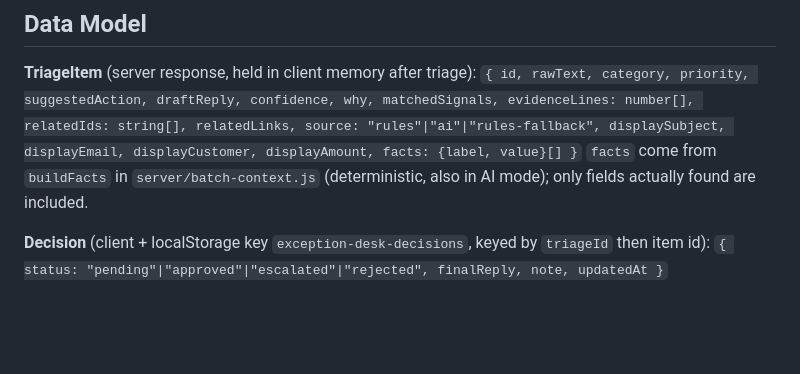
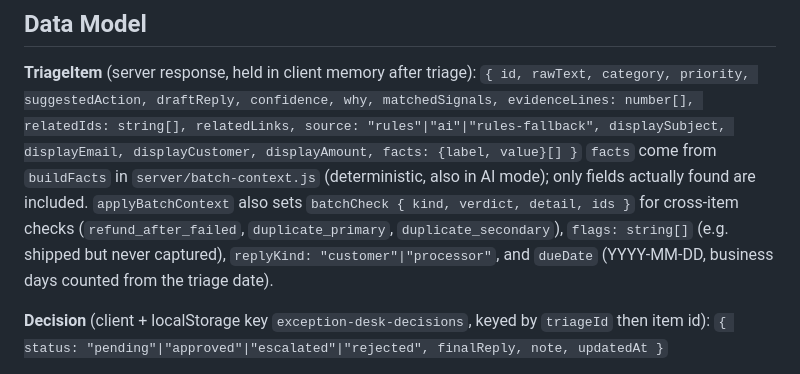
Before and after one commit to spalaai/exception-desk, a Markdown page: devpost/spec.md, the part around the change. GitHub-like rendering; blank space fills up the shorter version.

```diff
--- a/devpost/spec.md
+++ b/devpost/spec.md
@@ -71,7 +71,7 @@ PRD ref: `prd.md > Review queue`, `prd.md > Detail and decisions`, `prd.md > Sta
 ## Data Model
 **TriageItem** (server response, held in client memory after triage):
 `{ id, rawText, category, priority, suggestedAction, draftReply, confidence, why, matchedSignals, evidenceLines: number[], relatedIds: string[], relatedLinks, source: "rules"|"ai"|"rules-fallback", displaySubject, displayEmail, displayCustomer, displayAmount, facts: {label, value}[] }`
-`facts` come from `buildFacts` in `server/batch-context.js` (deterministic, also in AI mode); only fields actually found are included.
+`facts` come from `buildFacts` in `server/batch-context.js` (deterministic, also in AI mode); only fields actually found are included. `applyBatchContext` also sets `batchCheck { kind, verdict, detail, ids }` for cross-item checks (`refund_after_failed`, `duplicate_primary`, `duplicate_secondary`), `flags: string[]` (e.g. shipped but never captured), `replyKind: "customer"|"processor"`, and `dueDate` (YYYY-MM-DD, business days counted from the triage date).
 
 **Decision** (client + localStorage key `exception-desk-decisions`, keyed by `triageId` then item id):
 `{ status: "pending"|"approved"|"escalated"|"rejected", finalReply, note, updatedAt }`
```
Also changed, not shown: devpost/prd.md (+7 -2 lines).
